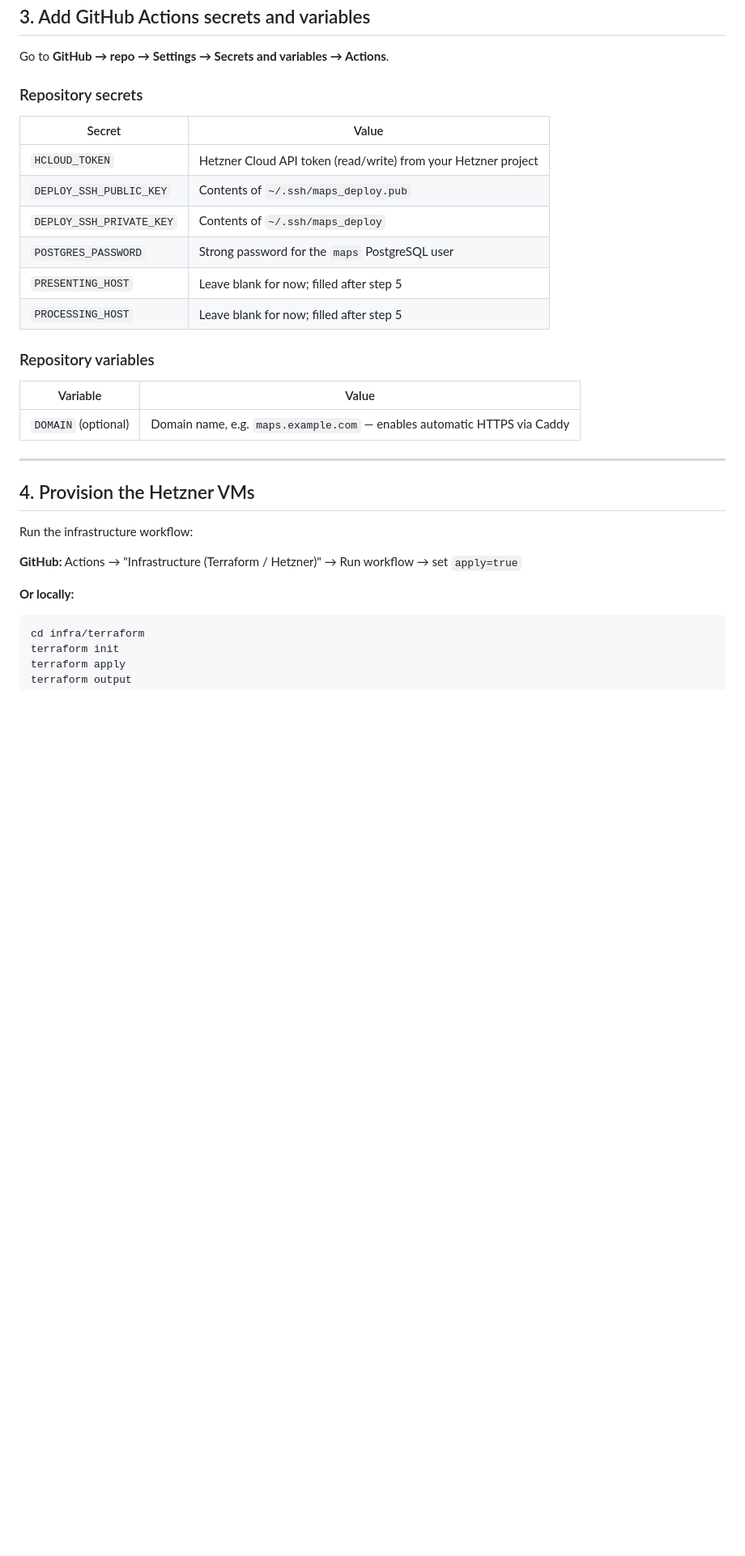
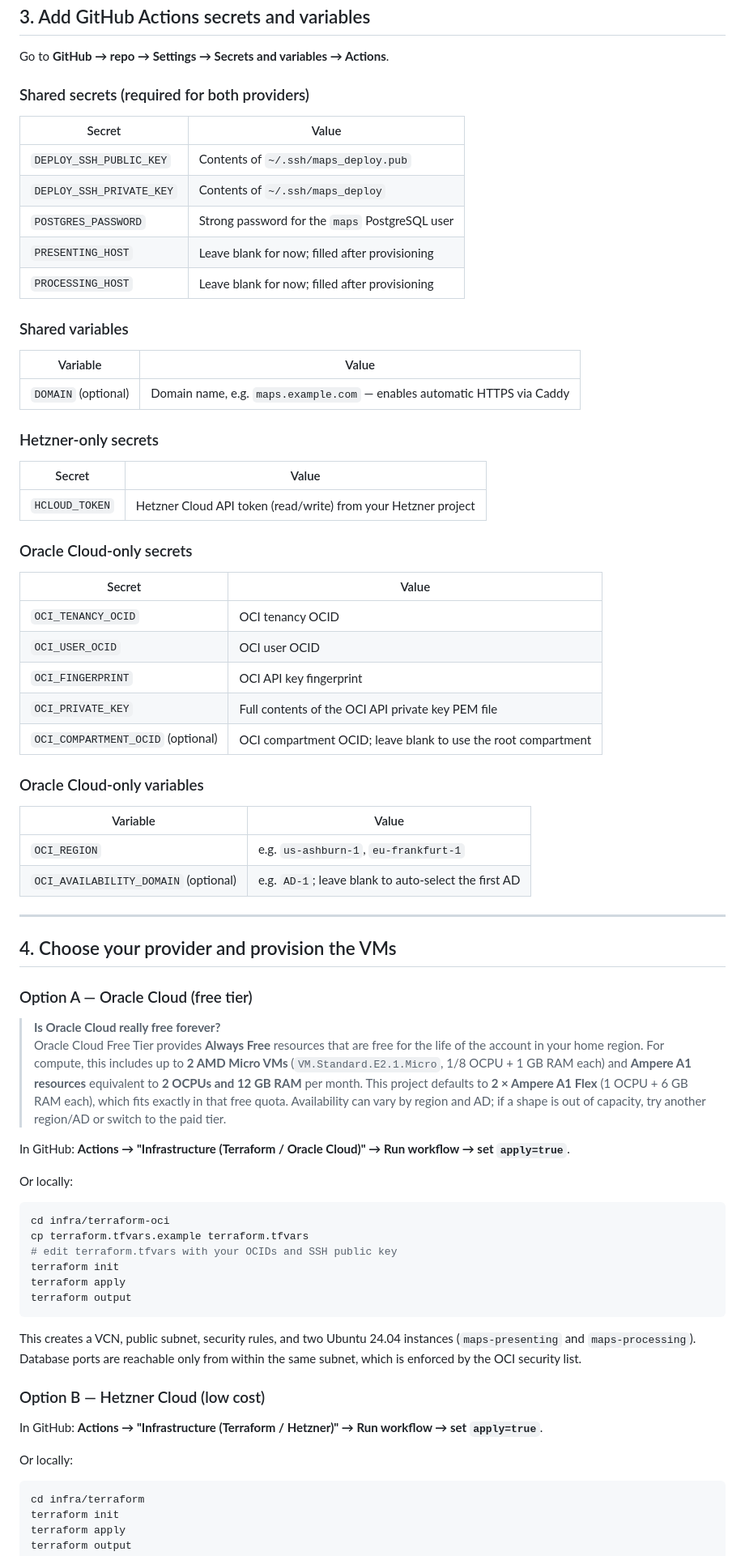
Before and after one commit to malkahtani1981/maps, a Markdown page: DEPLOYMENT.md, the part around one of its changes. Shown at 81% size. Drawn GitHub-style; blank space fills up the shorter version.

Commit message:
Add Oracle Cloud deployment option: DEPLOYMENT.md

````diff
--- a/DEPLOYMENT.md
+++ b/DEPLOYMENT.md
@@ -49,32 +68,74 @@ Store the files as GitHub Actions secrets:
 
 Go to **GitHub → repo → Settings → Secrets and variables → Actions**.
 
-### Repository secrets
+### Shared secrets (required for both providers)
 
 | Secret | Value |
 |---|---|
-| `HCLOUD_TOKEN` | Hetzner Cloud API token (read/write) from your Hetzner project |
 | `DEPLOY_SSH_PUBLIC_KEY` | Contents of `~/.ssh/maps_deploy.pub` |
 | `DEPLOY_SSH_PRIVATE_KEY` | Contents of `~/.ssh/maps_deploy` |
 | `POSTGRES_PASSWORD` | Strong password for the `maps` PostgreSQL user |
-| `PRESENTING_HOST` | Leave blank for now; filled after step 5 |
-| `PROCESSING_HOST` | Leave blank for now; filled after step 5 |
+| `PRESENTING_HOST` | Leave blank for now; filled after provisioning |
+| `PROCESSING_HOST` | Leave blank for now; filled after provisioning |
 
-### Repository variables
+### Shared variables
 
 | Variable | Value |
 |---|---|
 | `DOMAIN` (optional) | Domain name, e.g. `maps.example.com` — enables automatic HTTPS via Caddy |
 
+### Hetzner-only secrets
+
+| Secret | Value |
+|---|---|
+| `HCLOUD_TOKEN` | Hetzner Cloud API token (read/write) from your Hetzner project |
+
+### Oracle Cloud-only secrets
+
+| Secret | Value |
+|---|---|
+| `OCI_TENANCY_OCID` | OCI tenancy OCID |
+| `OCI_USER_OCID` | OCI user OCID |
+| `OCI_FINGERPRINT` | OCI API key fingerprint |
+| `OCI_PRIVATE_KEY` | Full contents of the OCI API private key PEM file |
+| `OCI_COMPARTMENT_OCID` (optional) | OCI compartment OCID; leave blank to use the root compartment |
+
+### Oracle Cloud-only variables
+
+| Variable | Value |
+|---|---|
+| `OCI_REGION` | e.g. `us-ashburn-1`, `eu-frankfurt-1` |
+| `OCI_AVAILABILITY_DOMAIN` (optional) | e.g. `AD-1`; leave blank to auto-select the first AD |
+
 ---
 
-## 4. Provision the Hetzner VMs
+## 4. Choose your provider and provision the VMs
 
-Run the infrastructure workflow:
+### Option A — Oracle Cloud (free tier)
 
-**GitHub:** Actions → "Infrastructure (Terraform / Hetzner)" → Run workflow → set `apply=true`
+> **Is Oracle Cloud really free forever?**
+> Oracle Cloud Free Tier provides **Always Free** resources that are free for the life of the account in your home region. For compute, this includes up to **2 AMD Micro VMs** (`VM.Standard.E2.1.Micro`, 1/8 OCPU + 1 GB RAM each) and **Ampere A1 resources** equivalent to **2 OCPUs and 12 GB RAM** per month. This project defaults to **2 × Ampere A1 Flex** (1 OCPU + 6 GB RAM each), which fits exactly in that free quota. Availability can vary by region and AD; if a shape is out of capacity, try another region/AD or switch to the paid tier.
 
-**Or locally:**
+In GitHub: **Actions → "Infrastructure (Terraform / Oracle Cloud)" → Run workflow → set `apply=true`**.
+
+Or locally:
+
+```bash
+cd infra/terraform-oci
+cp terraform.tfvars.example terraform.tfvars
+# edit terraform.tfvars with your OCIDs and SSH public key
+terraform init
+terraform apply
+terraform output
+```
+
+This creates a VCN, public subnet, security rules, and two Ubuntu 24.04 instances (`maps-presenting` and `maps-processing`). Database ports are reachable only from within the same subnet, which is enforced by the OCI security list.
+
+### Option B — Hetzner Cloud (low cost)
+
+In GitHub: **Actions → "Infrastructure (Terraform / Hetzner)" → Run workflow → set `apply=true`**.
+
+Or locally:
 
 ```bash
 cd infra/terraform
````
Also changed, not shown: other parts of DEPLOYMENT.md (+49 -25 lines).
